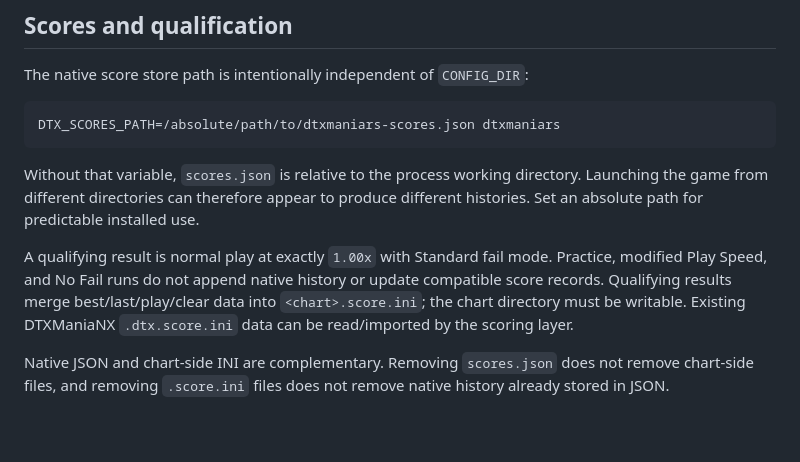
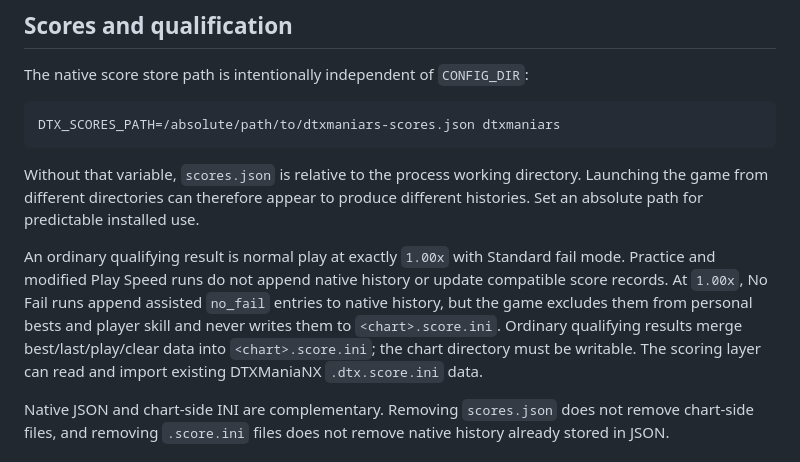
Before and after one commit to lazykern/dtxmaniars, a Markdown page: docs/data-and-persistence.md, the part around the change. Rendered like a GitHub page; blank space fills up the shorter version.

```diff
--- a/docs/data-and-persistence.md
+++ b/docs/data-and-persistence.md
@@ -84,11 +84,14 @@ directory. Launching the game from different directories can therefore appear
 to produce different histories. Set an absolute path for predictable installed
 use.
 
-A qualifying result is normal play at exactly `1.00x` with Standard fail mode.
-Practice, modified Play Speed, and No Fail runs do not append native history or
-update compatible score records. Qualifying results merge best/last/play/clear
-data into `<chart>.score.ini`; the chart directory must be writable. Existing
-DTXManiaNX `.dtx.score.ini` data can be read/imported by the scoring layer.
+An ordinary qualifying result is normal play at exactly `1.00x` with Standard
+fail mode. Practice and modified Play Speed runs do not append native history
+or update compatible score records. At `1.00x`, No Fail runs append assisted
+`no_fail` entries to native history, but the game excludes them from personal
+bests and player skill and never writes them to `<chart>.score.ini`. Ordinary
+qualifying results merge best/last/play/clear data into `<chart>.score.ini`;
+the chart directory must be writable. The scoring layer can read and import
+existing DTXManiaNX `.dtx.score.ini` data.
 
 Native JSON and chart-side INI are complementary. Removing `scores.json` does
 not remove chart-side files, and removing `.score.ini` files does not remove
```
Also changed, not shown: docs/player-guide.md (+10 -6 lines).
